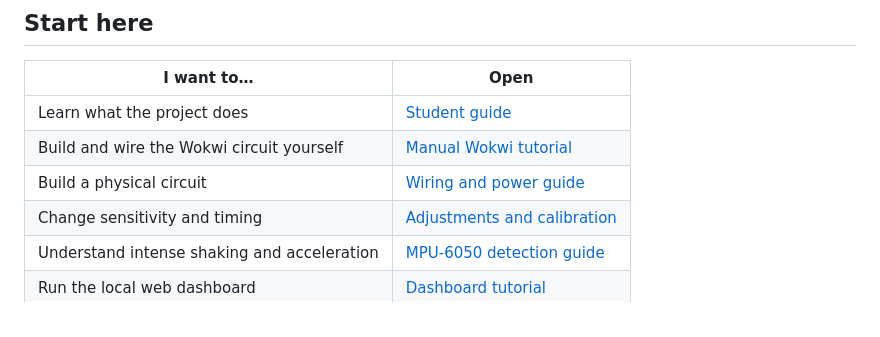
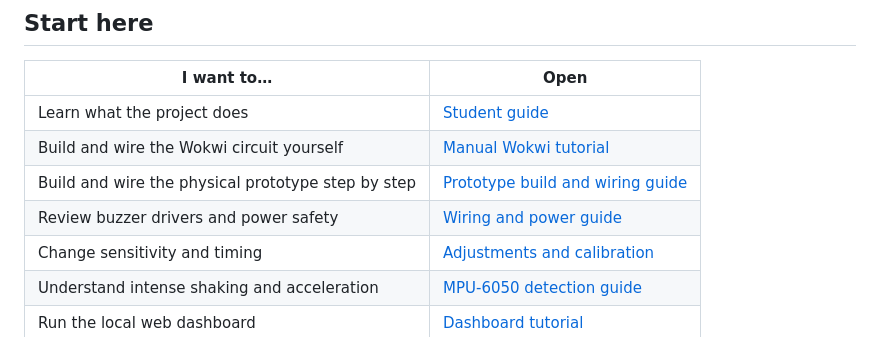
Before and after one commit to itzRealEzra/GAYAK-Early-Warning-System, a Markdown page: README.md, the part around the change. GitHub-like rendering.

Commit message:
Link physical build guide from README

```diff
--- a/README.md
+++ b/README.md
@@ -12,7 +12,8 @@ GAYAK is a **student-built hazard-monitoring prototype**. It displays live measu
 | --- | --- |
 | Learn what the project does | [Student guide](docs/STUDENT_GUIDE.md) |
 | Build and wire the Wokwi circuit yourself | [Manual Wokwi tutorial](docs/TUTORIALS.md#1-wokwi-simulation) |
-| Build a physical circuit | [Wiring and power guide](docs/WIRING_AND_POWER.md) |
+| Build and wire the physical prototype step by step | [Prototype build and wiring guide](docs/PROTOTYPE_BUILD_AND_WIRING.md) |
+| Review buzzer drivers and power safety | [Wiring and power guide](docs/WIRING_AND_POWER.md) |
 | Change sensitivity and timing | [Adjustments and calibration](docs/ADJUSTMENTS.md) |
 | Understand intense shaking and acceleration | [MPU-6050 detection guide](docs/MPU6050_SHAKING.md) |
 | Run the local web dashboard | [Dashboard tutorial](docs/TUTORIALS.md#3-windows-local-dashboard) |
```
